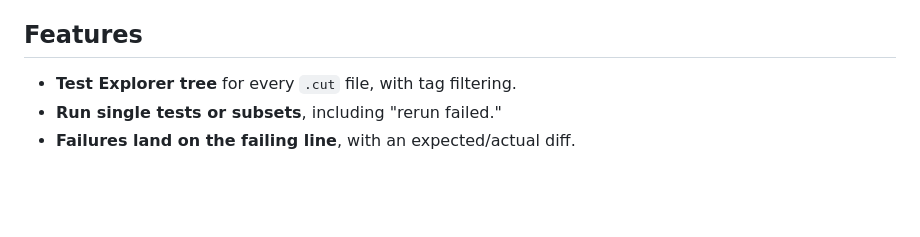
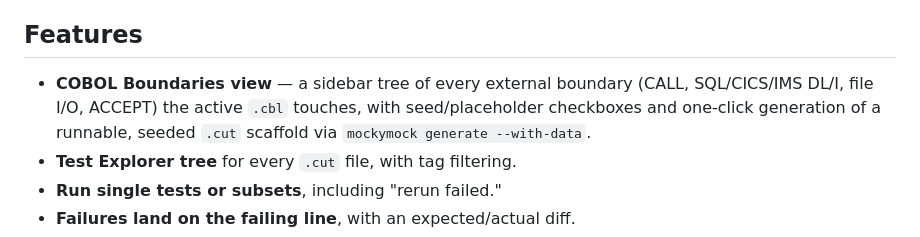
Before and after one commit to Landparty/mocky-mock-vscode, a Markdown page: README.md, the part around one of its changes. Rendered like a GitHub page; blank space fills up the shorter version.

```diff
--- a/README.md
+++ b/README.md
@@ -25,6 +25,10 @@ it does and how to use it.
 
 ## Features
 
+- **COBOL Boundaries view** — a sidebar tree of every external boundary
+  (CALL, SQL/CICS/IMS DL/I, file I/O, ACCEPT) the active `.cbl` touches, with
+  seed/placeholder checkboxes and one-click generation of a runnable, seeded
+  `.cut` scaffold via `mockymock generate --with-data`.
 - **Test Explorer tree** for every `.cut` file, with tag filtering.
 - **Run single tests or subsets**, including "rerun failed."
 - **Failures land on the failing line**, with an expected/actual diff.
```
Also changed, not shown: other parts of README.md (+71 -0 lines).
